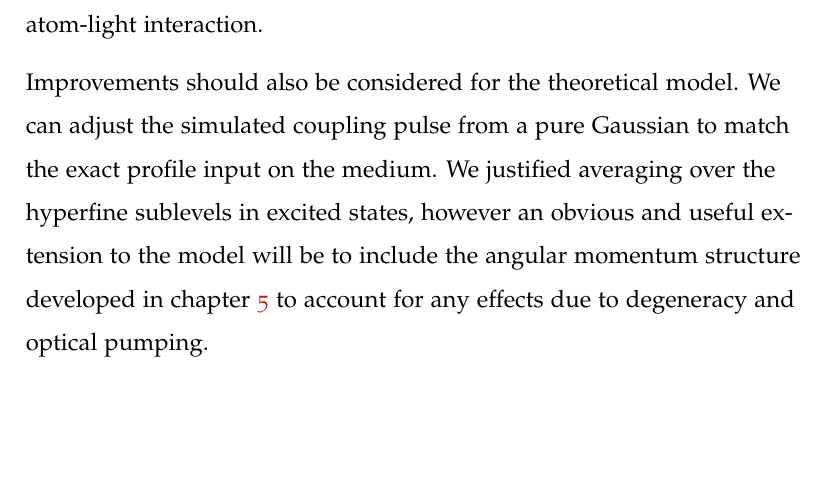
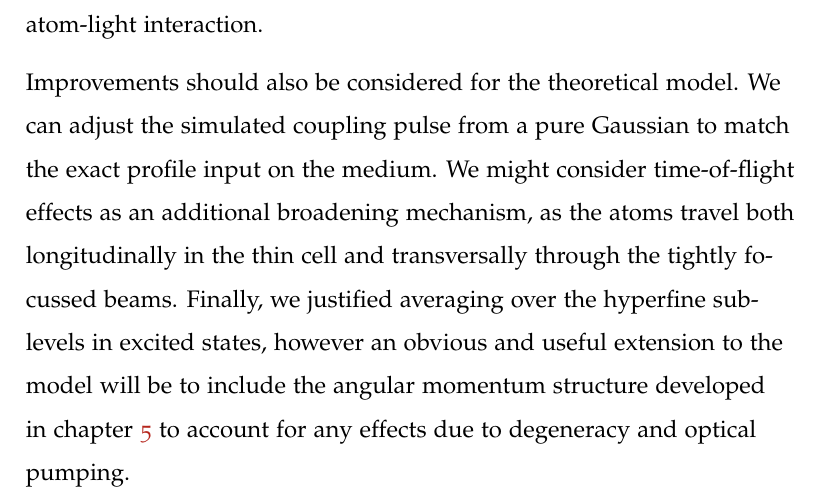
Before and after one commit to tpogden/phd-thesis, a LaTeX thesis (thesis/thesis.tex, which reads thesis/07_00_conclusions.tex): part of page 163 of 195, cut so that both start at the same text, the shorter picture padded with empty space. Compiled offline with pdfLaTeX.

Commit message:
Add extra sentence to conclusion on time-of-flight decoherence

```diff
--- a/thesis/07_00_conclusions.tex
+++ b/thesis/07_00_conclusions.tex
@@ -49,11 +49,13 @@
 
   Improvements should also be considered for the theoretical model. We can
   adjust the simulated coupling pulse from a pure Gaussian to match the exact
-  profile input on the medium. We justified averaging over the hyperfine
-  sublevels in excited states, however an obvious and useful extension to the
-  model will be to include the angular momentum structure developed in chapter
-  \ref{chp:twophoton} to account for any effects due to degeneracy and optical
-  pumping.
+  profile input on the medium. We might consider time-of-flight effects as an
+  additional broadening mechanism, as the atoms travel both longitudinally in
+  the thin cell and transversally through the tightly focussed beams. Finally,
+  we justified averaging over the hyperfine sublevels in excited states, however
+  an obvious and useful extension to the model will be to include the angular
+  momentum structure developed in chapter \ref{chp:twophoton} to account for any
+  effects due to degeneracy and optical pumping.
 
   Experimental work has begun to investigate propagation of simultons over
   longer distances in micron-scale Caesium vapour cells, which will enable us to
```
Also changed, not shown: thesis/07_00_conclusions.tex (2 more changed lines).
